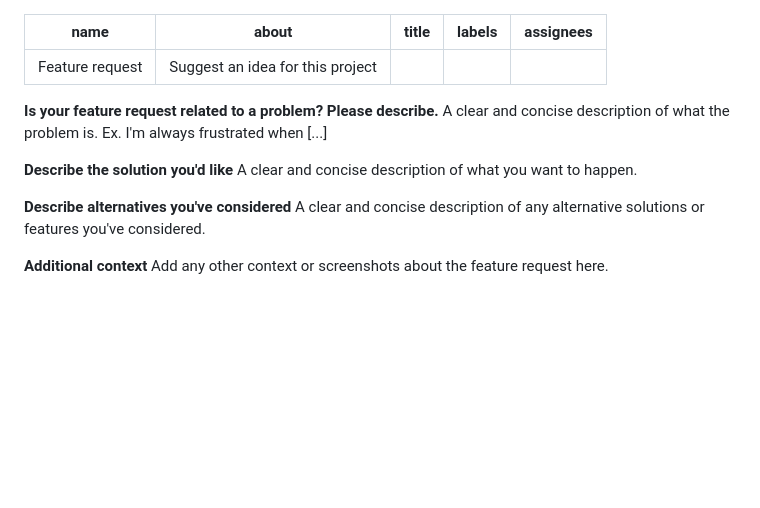
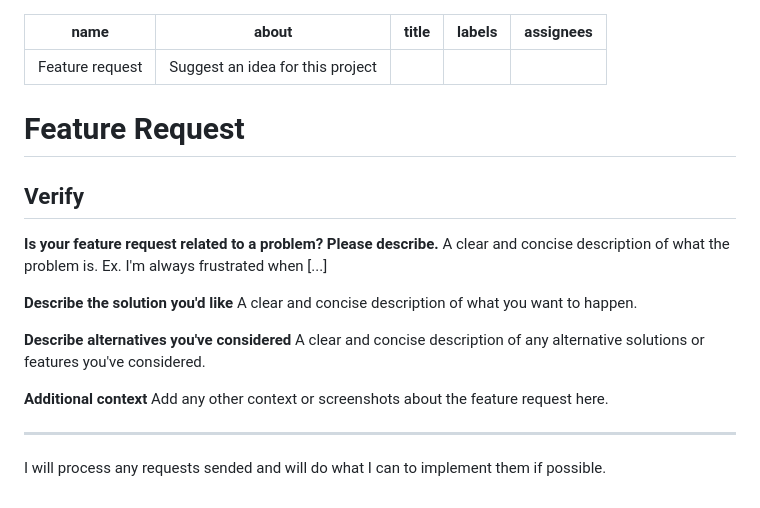
Before and after one commit to TheRealFREDP3D/BanditGUI, a Markdown page: .github/ISSUE_TEMPLATE/feature_request.md, the part around the change. Rendered like a GitHub page; blank space fills up the shorter version.

```diff
--- a/.github/ISSUE_TEMPLATE/feature_request.md
+++ b/.github/ISSUE_TEMPLATE/feature_request.md
@@ -6,6 +6,10 @@ labels: ''
 assignees: ''
 
 ---
+
+# Feature Request
+
+## Verify
 
 **Is your feature request related to a problem? Please describe.**
 A clear and concise description of what the problem is. Ex. I'm always frustrated when [...]
@@ -18,3 +22,7 @@ A clear and concise description of any alternative solutions or features you've
 
 **Additional context**
 Add any other context or screenshots about the feature request here.
+
+---
+
+I will process any requests sended and will do what I can to implement them if possible.
```
Also changed, not shown: docs/Flowchart-Monitor_Output_For_Password.md (deleted, +0 -7 lines), docs/Flowchart-Monitor_Output_For_Password.png (renamed from docs/assets/Flowchart-Monitor_Output_For_Password.png), docs/v1.2-Flowchart-Gitdiagram.jpg (added).
